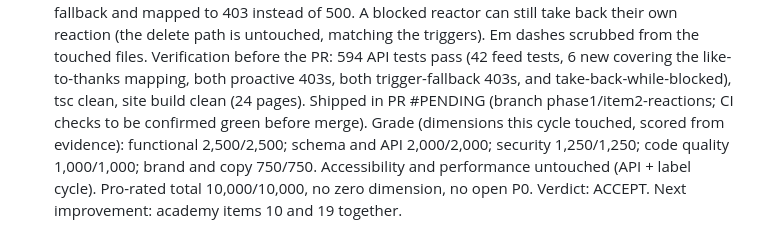
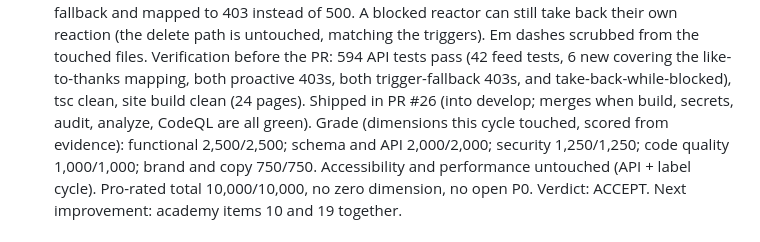
Before and after one commit to Brimwood-Innovation/brimwood-website, a Markdown page: docs/program/BRIMWOOD-MASTER.md, the part around the change. GitHub-like rendering.

Commit message:
docs(program): record PR number in cycle 5 loop state

```diff
--- a/docs/program/BRIMWOOD-MASTER.md
+++ b/docs/program/BRIMWOOD-MASTER.md
@@ -208,8 +208,8 @@ from the self-chaining loop's first run on 2026-10-21.
   594 API tests pass (42 feed tests, 6 new covering the like-to-thanks
   mapping, both proactive 403s, both trigger-fallback 403s, and
   take-back-while-blocked), tsc clean, site build clean (24 pages).
-  Shipped in PR #PENDING (branch phase1/item2-reactions; CI checks to be
-  confirmed green before merge). Grade (dimensions this cycle touched, scored from
+  Shipped in PR #26 (into develop; merges when build, secrets, audit,
+  analyze, CodeQL are all green). Grade (dimensions this cycle touched, scored from
   evidence): functional 2,500/2,500; schema and API 2,000/2,000; security
   1,250/1,250; code quality 1,000/1,000; brand and copy 750/750.
   Accessibility and performance untouched (API + label cycle). Pro-rated
```
